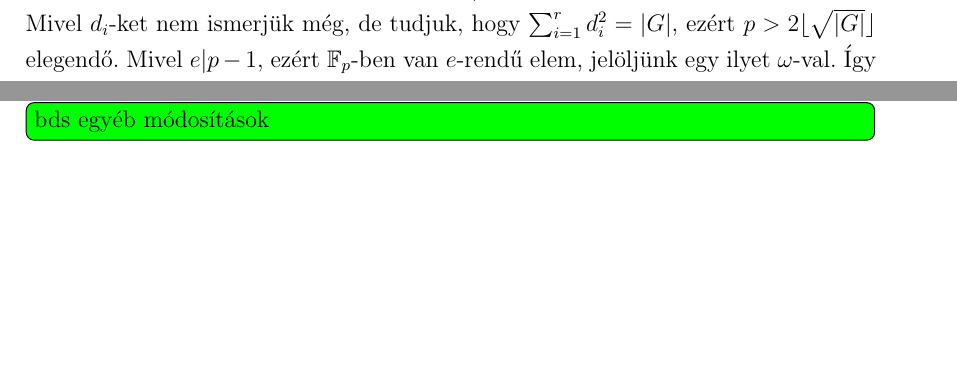
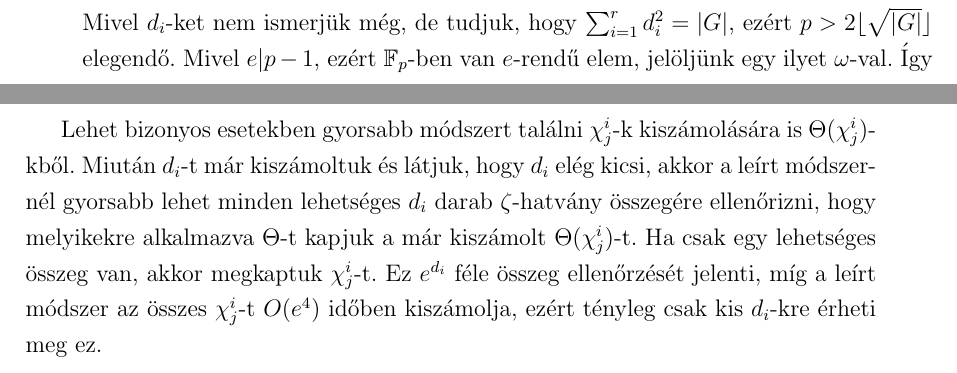
Before and after one commit to ngg/groupext, a LaTeX thesis (thesis/szakdoli.tex, which reads thesis/burnside.tex): two parts of pages 20 and 24 of 28 before the commit and two parts of pages 19 and 24 of 28 after it, joined at a grey line, cut so that both start at the same text, the shorter picture padded with empty space. Compiled offline with pdfLaTeX.

Commit message:
burnside last modification

```diff
--- a/thesis/burnside.tex
+++ b/thesis/burnside.tex
@@ -243,4 +242,9 @@ Ha $G$ Abel-csoport, akkor a véges Abel-csoportok alaptétele szerint felírhat
 majd ezek direktszorzataként megkapjuk $G$ irreducibilis karaktereit.
 Abban az esetben ha $G$ nem kommutatív, $G$ abelizálását kell tekintenünk, vagyis a $G^{\ab}=\faktor{G}{G'}=\faktor{G}{[G,G]}$ Abel-csoportnak kell meghatároznunk a karaktertábláját,
 majd ezen karaktereket $G$-re visszaemelve megkaphatjuk $G$ lineáris irreducibilis karaktereit.
-\todo{bds egyéb módosítások}
+
+Lehet bizonyos esetekben gyorsabb módszert találni $\chi^i_j$-k kiszámolására is $\Theta(\chi^i_j)$-kből.
+Miután $d_i$-t már kiszámoltuk és látjuk, hogy $d_i$ elég kicsi, akkor a leírt módszernél gyorsabb lehet minden lehetséges $d_i$ darab $\zeta$-hatvány összegére ellenőrizni,
+hogy melyikekre alkalmazva $\Theta$-t kapjuk a már kiszámolt $\Theta(\chi^i_j)$-t.
+Ha csak egy lehetséges összeg van, akkor megkaptuk $\chi^i_j$-t.
+Ez $e^{d_i}$ féle összeg ellenőrzését jelenti, míg a leírt módszer az összes $\chi^i_j$-t $O(e^4)$ időben kiszámolja, ezért tényleg csak kis $d_i$-kre érheti meg ez.
```
Also changed, not shown: thesis/burnside.tex (1 more changed lines).
